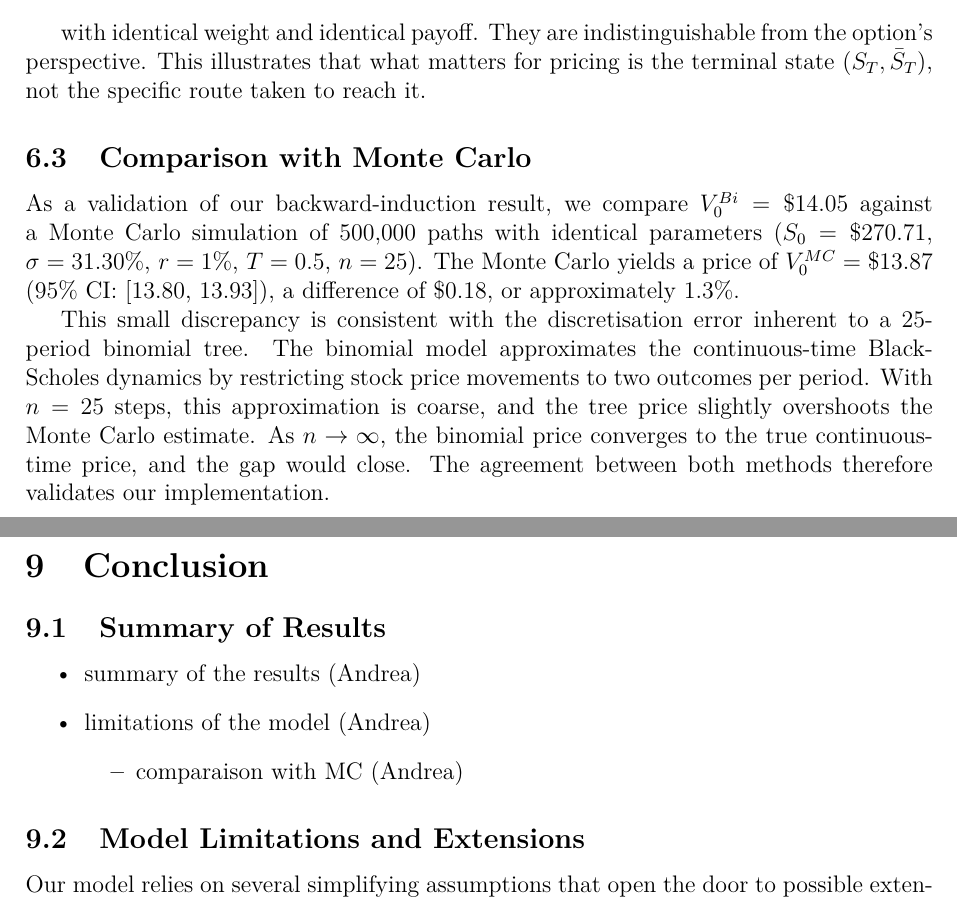
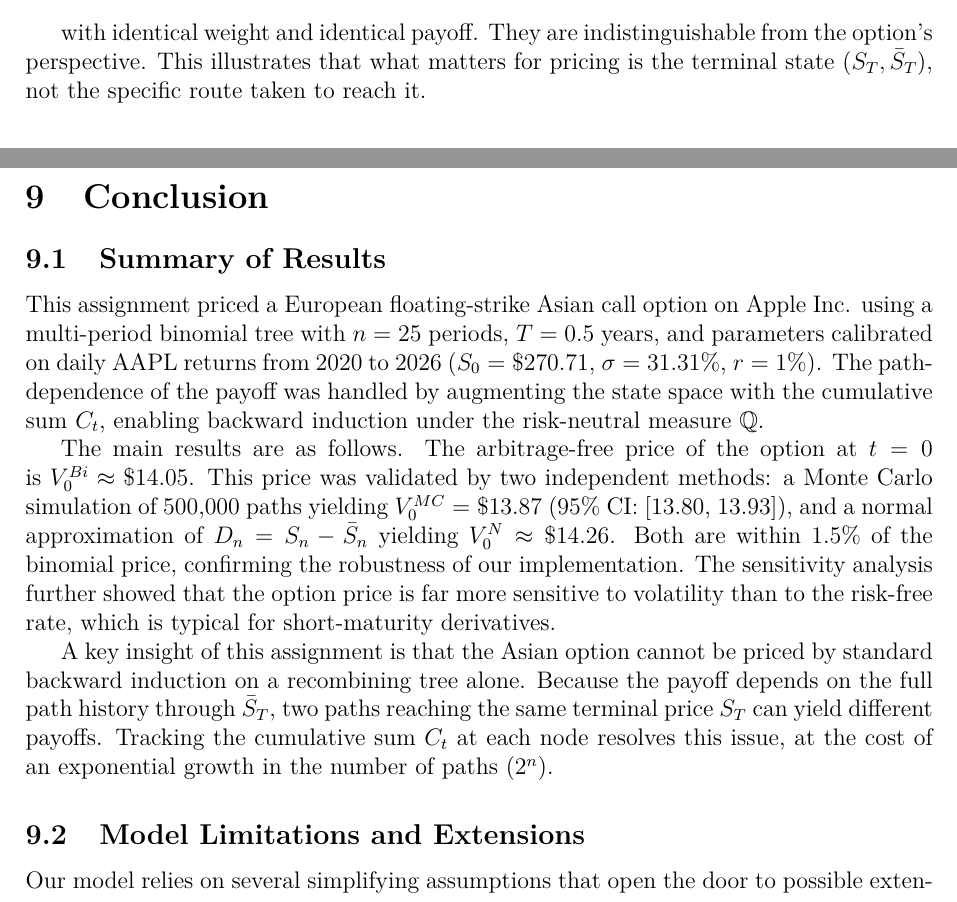
Before and after one commit to Mclement197/HSG_SMF, a LaTeX document (hand_in/handin.tex): two parts of pages 20 and 26 of 27, joined at a grey line, cut so that both start at the same text. Compiled offline with pdfLaTeX.

Commit message:
add conclusion

```diff
--- a/hand_in/handin.tex
+++ b/hand_in/handin.tex
@@ -864,22 +864,6 @@ indistinguishable from the option's perspective. This illustrates that
 what matters for pricing is the terminal state $(S_T, \bar{S}_T)$, not
 the specific route taken to reach it.
 
-\subsection{Comparison with Monte Carlo}
-
-As a validation of our backward-induction result, we compare $V_0^{Bi} = \$14.05$
-against a Monte Carlo simulation of 500,000 paths with identical parameters ($S_0 =
-\$270.71$, $\sigma = 31.30\%$, $r = 1\%$, $T = 0.5$, $n = 25$). The Monte Carlo yields
-a price of $V_0^{MC} = \$13.87$ (95\% CI: [13.80, 13.93]), a difference of \$0.18,
-or approximately 1.3\%.
-
-This small discrepancy is consistent with the discretisation error inherent to a
-25-period binomial tree. The binomial model approximates the continuous-time
-Black-Scholes dynamics by restricting stock price movements to two outcomes per period.
-With $n = 25$ steps, this approximation is coarse, and the tree price slightly
-overshoots the Monte Carlo estimate. As $n \to \infty$, the binomial price converges
-to the true continuous-time price, and the gap would close. The agreement between both
-methods therefore validates our implementation.
-
 
 \newpage
 
@@ -1161,14 +1145,28 @@ This means a relative difference \(\frac{V^{N}_0 - V^{Bi}_0}{V^{Bi}_0} \approx 0
 
 \subsection{Summary of Results}
 
-\begin{itemize}
-  \item summary of the results (Andrea)
-  \item limitations of the model (Andrea)
-  \begin{itemize}
-    \item comparaison with MC (Andrea)
-  \end{itemize}
+This assignment priced a European floating-strike Asian call option on Apple Inc.
+using a multi-period binomial tree with $n = 25$ periods, $T = 0.5$ years, and
+parameters calibrated on daily AAPL returns from 2020 to 2026 ($S_0 = \$270.71$,
+$\sigma = 31.31\%$, $r = 1\%$). The path-dependence of the payoff was handled by
+augmenting the state space with the cumulative sum $C_t$, enabling backward
+induction under the risk-neutral measure $\mathbb{Q}$.
 
-\end{itemize}
+The main results are as follows. The arbitrage-free price of the option at $t = 0$
+is $V_0^{Bi} \approx \$14.05$. This price was validated by two independent methods:
+a Monte Carlo simulation of 500,000 paths yielding $V_0^{MC} = \$13.87$ (95\% CI:
+[13.80, 13.93]), and a normal approximation of $D_n = S_n - \bar{S}_n$ yielding
+$V_0^{N} \approx \$14.26$. Both are within 1.5\% of the binomial price, confirming
+the robustness of our implementation. The sensitivity analysis further showed that
+the option price is far more sensitive to volatility than to the risk-free rate,
+which is typical for short-maturity derivatives.
+
+A key insight of this assignment is that the Asian option cannot be priced by
+standard backward induction on a recombining tree alone. Because the payoff depends
+on the full path history through $\bar{S}_T$, two paths reaching the same terminal
+price $S_T$ can yield different payoffs. Tracking the cumulative sum $C_t$ at each
+node resolves this issue, at the cost of an exponential growth in the number of
+paths ($2^n$).
 
 \subsection{Model Limitations and Extensions}
 
```
Also changed, not shown: 1 other file.
